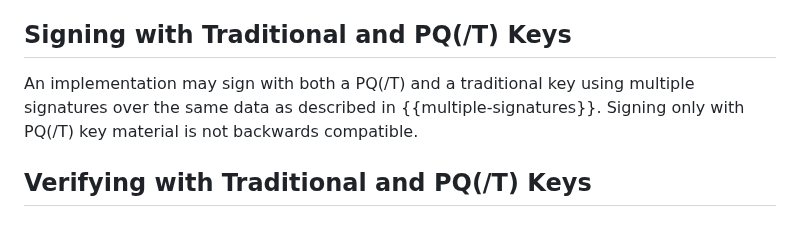
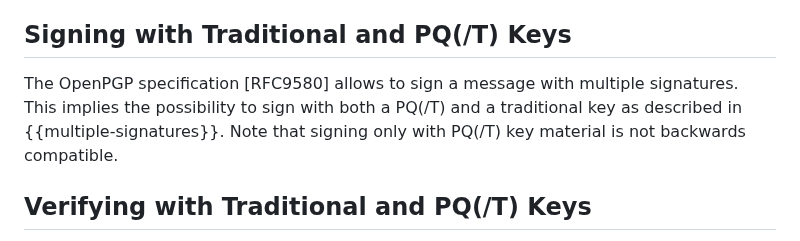
Before and after one commit to openpgp-pqc/draft-openpgp-pqc, a Markdown page: draft-ietf-openpgp-pqc.md, the part around the change. GitHub-like rendering.

Commit message:
reword Sec. 8.2 about signing messages with traditional and PQ(/T) signatures

```diff
--- a/draft-ietf-openpgp-pqc.md
+++ b/draft-ietf-openpgp-pqc.md
@@ -860,8 +860,8 @@ An implementation should not abort the encryption process when encrypting a mess
 
 ## Signing with Traditional and PQ(/T) Keys
 
-An implementation may sign with both a PQ(/T) and a traditional key using multiple signatures over the same data as described in {{multiple-signatures}}.
-Signing only with PQ(/T) key material is not backwards compatible.
+The OpenPGP specification [RFC9580] allows to sign a message with multiple signatures. This implies the possibility to sign with both a PQ(/T) and a traditional key as described in {{multiple-signatures}}.
+Note that signing only with PQ(/T) key material is not backwards compatible.
 
 ## Verifying with Traditional and PQ(/T) Keys
 
```
